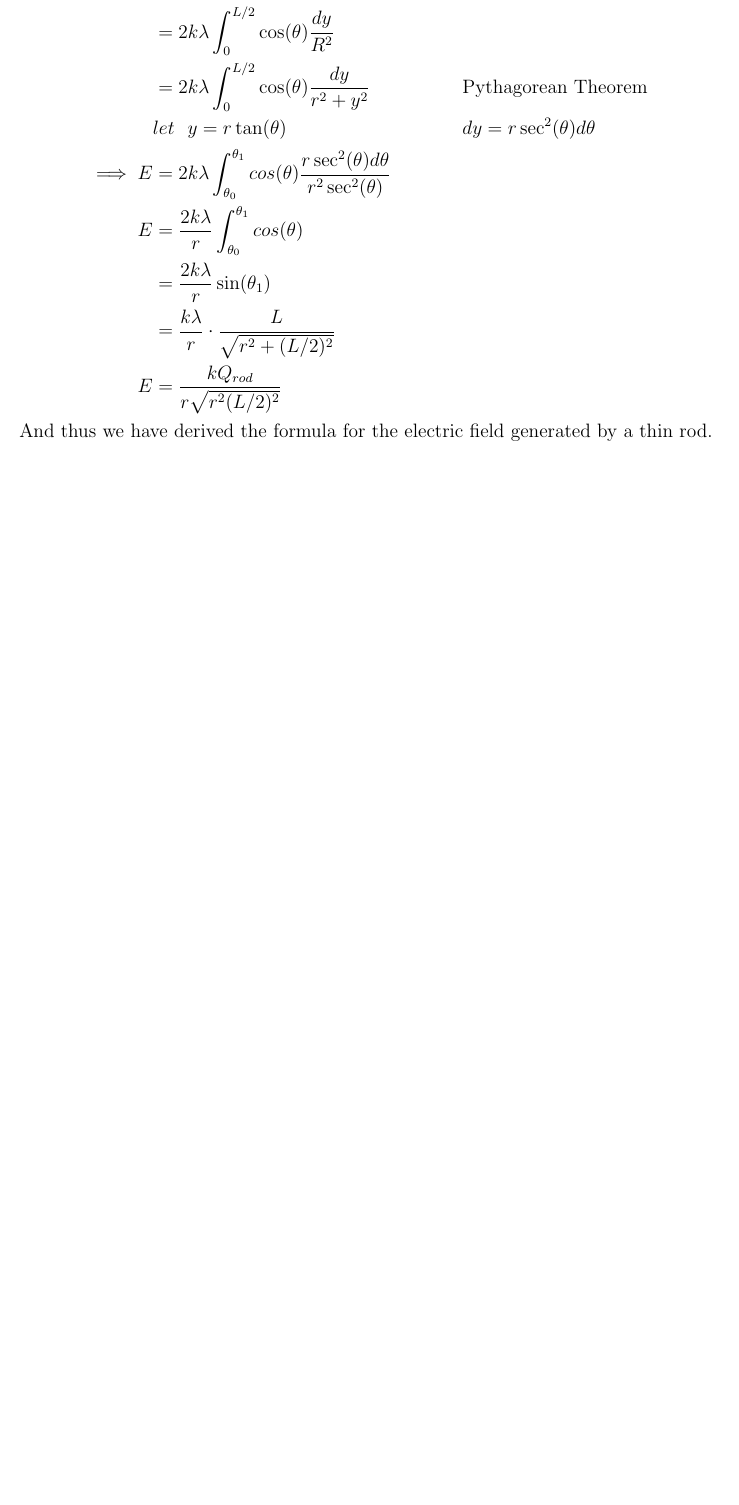
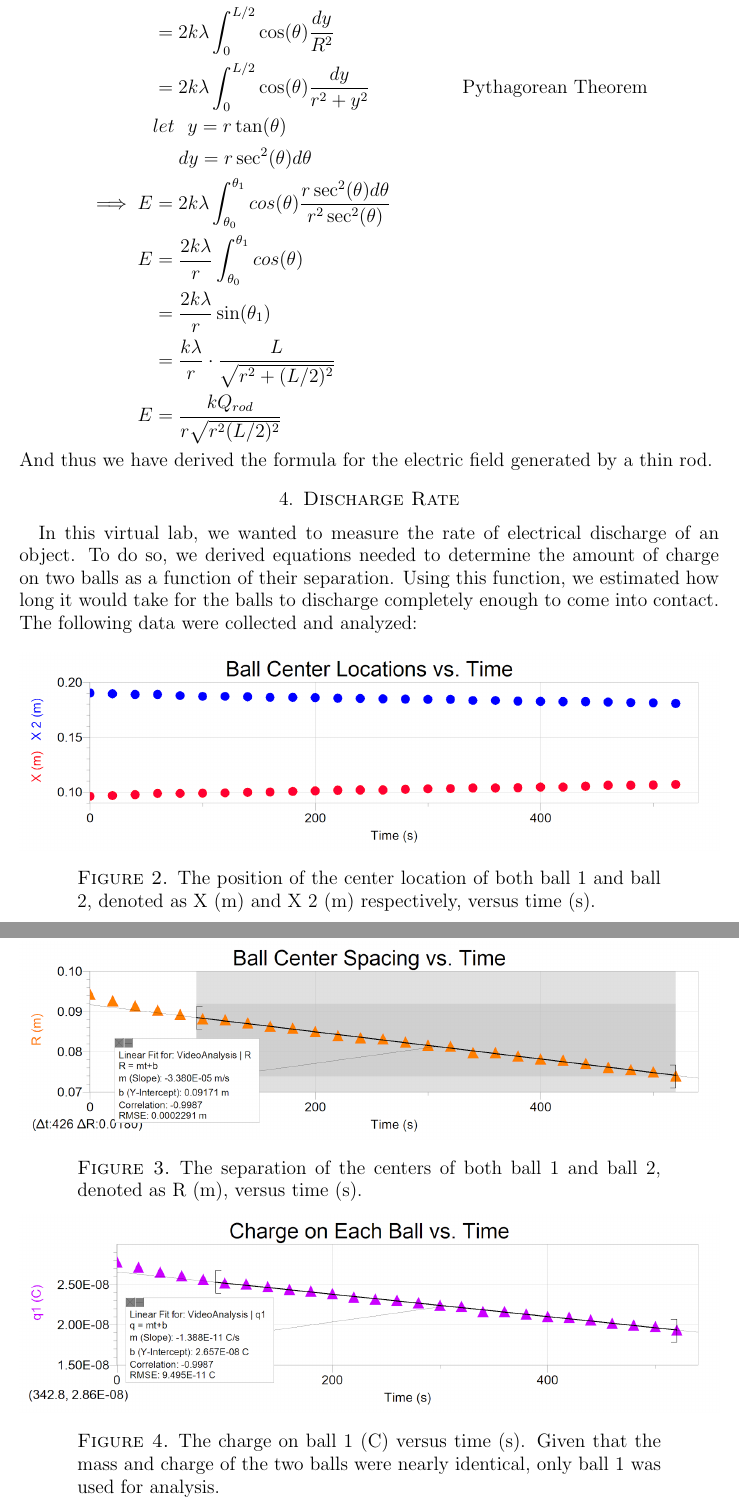
Before and after one commit to brisenodaniel/Physics2Lab, a LaTeX paper (Report2/Report2.tex): part of page 3 of 3 before the commit and two parts of pages 3 and 4 of 4 after it, the two joined at a grey line, cut so that both start at the same text, the shorter picture padded with empty space. Compiled offline with pdfLaTeX.

Commit message:
Begins Pt.2

```diff
--- a/Report2/Report2.tex
+++ b/Report2/Report2.tex
@@ -82,7 +82,8 @@
 	E &= 2\int_0^{L/2}\cos(\theta)\frac{k\lambda dy}{R^2}\\
 	&=2k\lambda \int_0^{L/2} \cos(\theta)\frac{dy}{R^2}\\
 	&=2k\lambda \int_0^{L/2} \cos(\theta)\frac{dy}{r^2+y^2} &&\text{Pythagorean Theorem}\\
-	&let\:\:\:y=r\tan(\theta) &&dy = r\sec^2(\theta)d\theta\\
+	&let\:\:\:y=r\tan(\theta)\\
+	&\:\:\: \:\:\:dy = r\sec^2(\theta)d\theta\\
 	\implies E&=2k\lambda \int_{\theta_0}^{\theta_1} cos(\theta) \frac{r\sec^2(\theta)d\theta}{r^2\sec^2(\theta)}\\
 	E&=\frac{2k\lambda}{r} \int_{\theta_0}^{\theta_1} cos(\theta) \\
 	&=\frac{2k\lambda}{r}\sin(\theta_1)\\
@@ -91,5 +92,38 @@
 	\end{align*}
 	And thus we have derived the formula for the electric field generated by a thin rod.
 
+	\section{Discharge Rate}
+	In this virtual lab, we wanted to measure the rate of electrical discharge of an object. To do so, we derived equations needed to determine the amount of charge on two balls as a function of their separation. Using this function, we estimated how long it would take for the balls to discharge completely enough to come into contact. The following data were collected and analyzed:
+		\begin{figure}[h]
+		\includegraphics[width=\linewidth,scale=0.01]{LocvTime.png}
+		%h (here) - same location
+		%t (top) - top of page
+		%b (bottom) - bottom of page
+		%p (page) - on an extra page5
+		%! (override) - will force the specified location
+		\caption{The position of the center location of both ball 1 and ball 2, denoted as X (m) and X 2 (m) respectively, versus time (s).}
+		\label{loc}
+	\end{figure}
+\begin{figure}[h]
+	\includegraphics[width=\linewidth,scale=0.01]{SpacevTime.png}
+	%h (here) - same location
+	%t (top) - top of page
+	%b (bottom) - bottom of page
+	%p (page) - on an extra page5
+	%! (override) - will force the specified location
+	\caption{The separation of the centers of both ball 1 and ball 2, denoted as R (m), versus time (s).}
+	\label{Space}
+\end{figure}
+
+\begin{figure}[h]
+	\includegraphics[width=\linewidth,scale=0.01]{ChargevTime.png}
+	%h (here) - same location
+	%t (top) - top of page
+	%b (bottom) - bottom of page
+	%p (page) - on an extra page5
+	%! (override) - will force the specified location
+	\caption{The charge on ball 1 (C) versus time (s). Given that the mass and charge of the two balls were nearly identical, only ball 1 was used for analysis.}
+	\label{Charge}
+\end{figure}
 
 \end{document}
```
Also changed, not shown: Report2/ChargevTime.png (added), Report2/LocvTime.png (added), Report2/Report2.pdf, Report2/SpacevTime.png (added), 3 other files.
